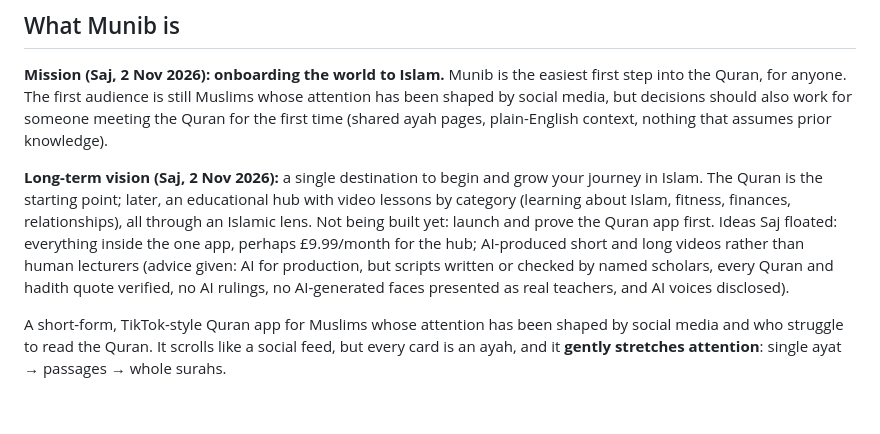
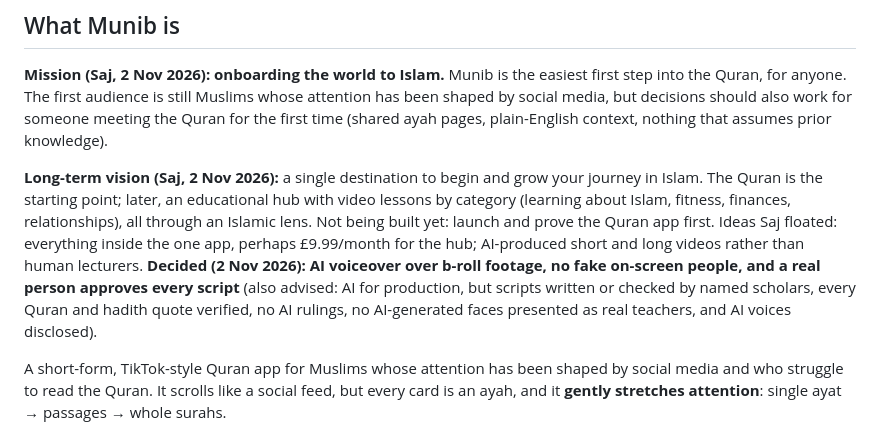
Before and after one commit to sajnaeem/ayat-app, a Markdown page: CLAUDE.md, the part around the change. GitHub-like rendering; blank space fills up the shorter version.

Commit message:
Handbook: hub video approach decided
Co-Authored-By: Claude Opus 5.5 <noreply@anthropic.com>
Claude-Session: https://claude.ai/code/session_01UL5qhK5UGVh9iu45W9pAtQ

```diff
--- a/CLAUDE.md
+++ b/CLAUDE.md
@@ -14,7 +14,7 @@ Expo-specific coding rules are in `AGENTS.md` (always read the docs for the inst
 
 **Mission (Saj, 2 Nov 2026): onboarding the world to Islam.** Munib is the easiest first step into the Quran, for anyone. The first audience is still Muslims whose attention has been shaped by social media, but decisions should also work for someone meeting the Quran for the first time (shared ayah pages, plain-English context, nothing that assumes prior knowledge).
 
-**Long-term vision (Saj, 2 Nov 2026):** a single destination to begin and grow your journey in Islam. The Quran is the starting point; later, an educational hub with video lessons by category (learning about Islam, fitness, finances, relationships), all through an Islamic lens. Not being built yet: launch and prove the Quran app first. Ideas Saj floated: everything inside the one app, perhaps £9.99/month for the hub; AI-produced short and long videos rather than human lecturers (advice given: AI for production, but scripts written or checked by named scholars, every Quran and hadith quote verified, no AI rulings, no AI-generated faces presented as real teachers, and AI voices disclosed).
+**Long-term vision (Saj, 2 Nov 2026):** a single destination to begin and grow your journey in Islam. The Quran is the starting point; later, an educational hub with video lessons by category (learning about Islam, fitness, finances, relationships), all through an Islamic lens. Not being built yet: launch and prove the Quran app first. Ideas Saj floated: everything inside the one app, perhaps £9.99/month for the hub; AI-produced short and long videos rather than human lecturers. **Decided (2 Nov 2026): AI voiceover over b-roll footage, no fake on-screen people, and a real person approves every script** (also advised: AI for production, but scripts written or checked by named scholars, every Quran and hadith quote verified, no AI rulings, no AI-generated faces presented as real teachers, and AI voices disclosed).
 
 A short-form, TikTok-style Quran app for Muslims whose attention has been shaped by social media and who struggle to read the Quran. It scrolls like a social feed, but every card is an ayah, and it **gently stretches attention**: single ayat → passages → whole surahs.
 
```
